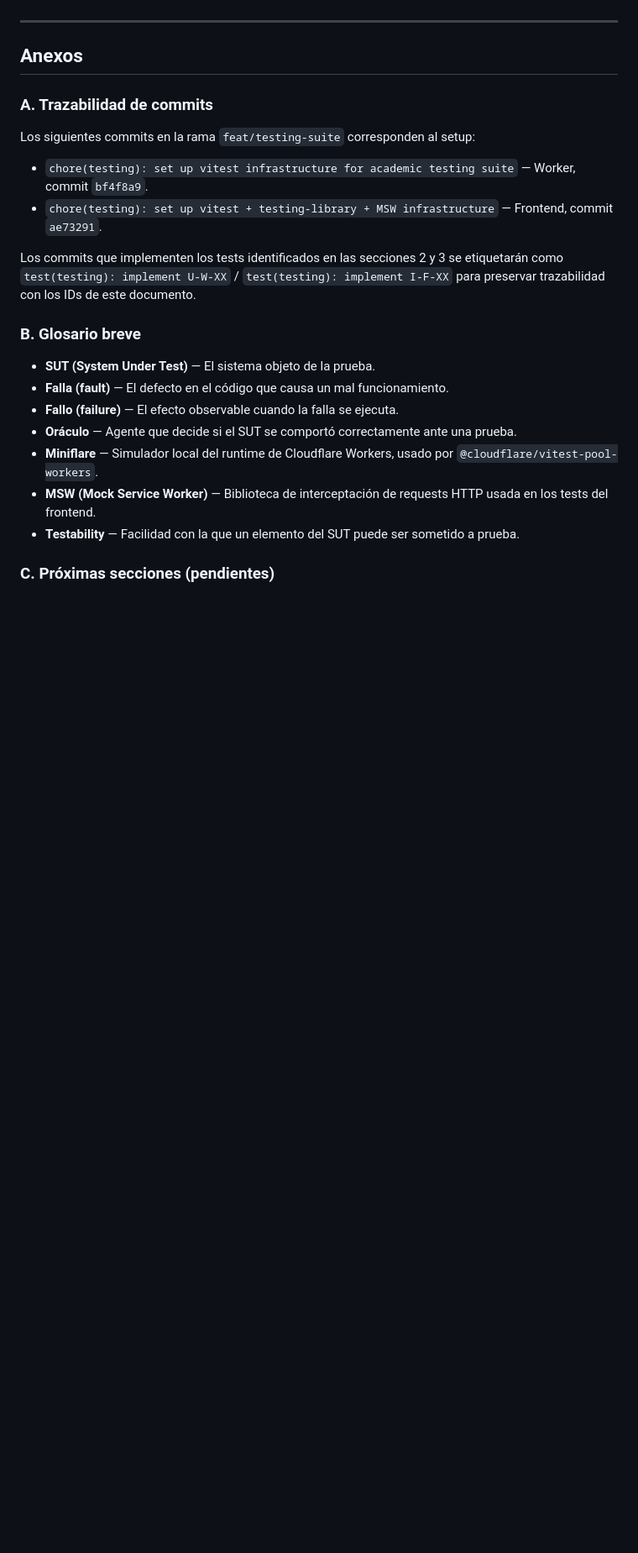
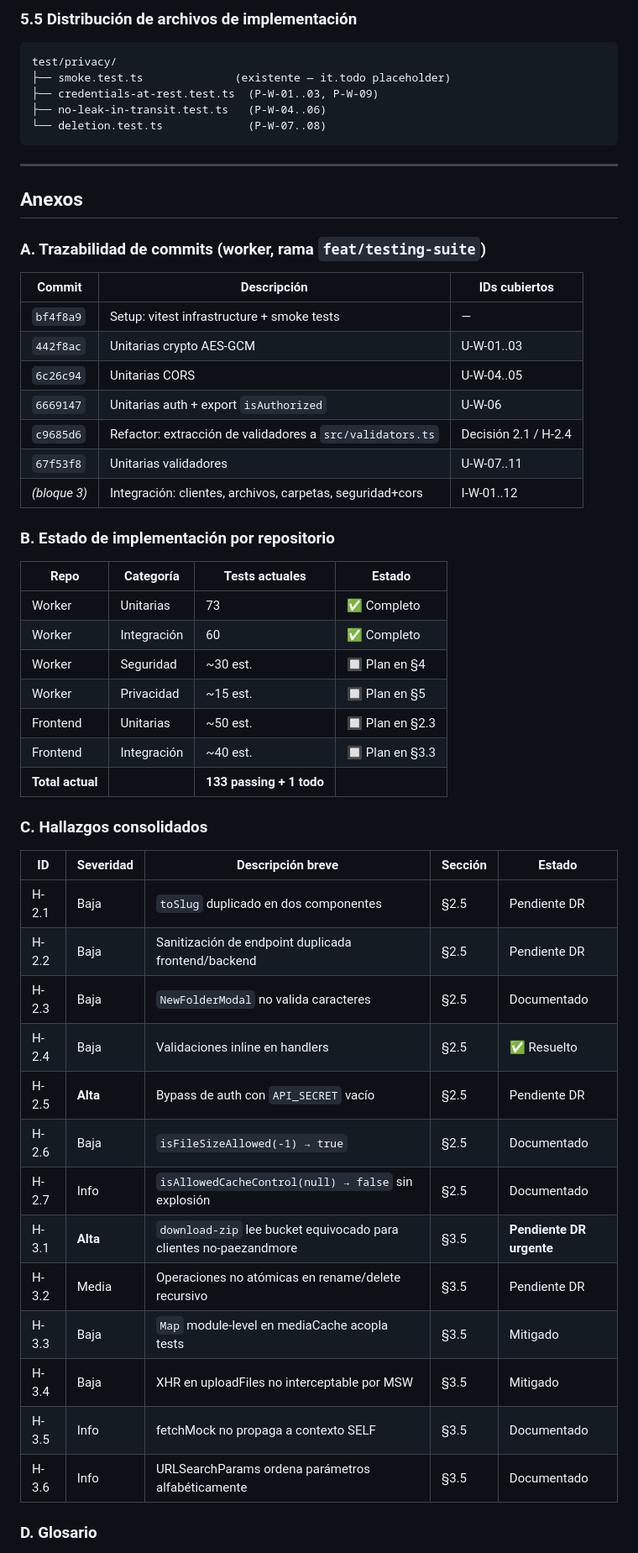
Before and after one commit to FernandoG8/r2-media-worker, a Markdown page: INFORME_PRUEBAS.md, the part around one of its changes. Shown at 84% size. Rendered like a GitHub page; blank space fills up the shorter version.

Commit message:
docs(testing): update INFORME_PRUEBAS to v2 (sections 1-5 complete)

````diff
--- a/INFORME_PRUEBAS.md
+++ b/INFORME_PRUEBAS.md
@@ -250,26 +352,58 @@ El SWEBOK define las pruebas de integración como aquellas que "verifican las in
+### 5.5 Distribución de archivos de implementación
+
+```
+test/privacy/
+├── smoke.test.ts              (existente — it.todo placeholder)
+├── credentials-at-rest.test.ts  (P-W-01..03, P-W-09)
+├── no-leak-in-transit.test.ts   (P-W-04..06)
+└── deletion.test.ts             (P-W-07..08)
+```
 
 ---
 
 ## Anexos
 
-### A. Trazabilidad de commits
+### A. Trazabilidad de commits (worker, rama `feat/testing-suite`)
 
-Los siguientes commits en la rama `feat/testing-suite` corresponden al setup:
+| Commit | Descripción | IDs cubiertos |
+|--------|-------------|---------------|
+| `bf4f8a9` | Setup: vitest infrastructure + smoke tests | — |
+| `442f8ac` | Unitarias crypto AES-GCM | U-W-01..03 |
+| `6c26c94` | Unitarias CORS | U-W-04..05 |
+| `6669147` | Unitarias auth + export `isAuthorized` | U-W-06 |
+| `c9685d6` | Refactor: extracción de validadores a `src/validators.ts` | Decisión 2.1 / H-2.4 |
+| `67f53f8` | Unitarias validadores | U-W-07..11 |
+| *(bloque 3)* | Integración: clientes, archivos, carpetas, seguridad+cors | I-W-01..12 |
 
-- `chore(testing): set up vitest infrastructure for academic testing suite` — Worker, commit `bf4f8a9`.
-- `chore(testing): set up vitest + testing-library + MSW infrastructure` — Frontend, commit `ae73291`.
+### B. Estado de implementación por repositorio
 
-Los commits que implementen los tests identificados en las secciones 2 y 3 se etiquetarán como `test(testing): implement U-W-XX` / `test(testing): implement I-F-XX` para preservar trazabilidad con los IDs de este documento.
+| Repo | Categoría | Tests actuales | Estado |
+|------|-----------|---------------|--------|
+| Worker | Unitarias | 73 | ✅ Completo |
+| Worker | Integración | 60 | ✅ Completo |
+| Worker | Seguridad | ~30 est. | 🔲 Plan en §4 |
+| Worker | Privacidad | ~15 est. | 🔲 Plan en §5 |
+| Frontend | Unitarias | ~50 est. | 🔲 Plan en §2.3 |
+| Frontend | Integración | ~40 est. | 🔲 Plan en §3.3 |
+| **Total actual** | | **133 passing + 1 todo** | |
 
-### B. Glosario breve
+### C. Hallazgos consolidados
 
-- **SUT (System Under Test)** — El sistema objeto de la prueba.
-- **Falla (fault)** — El defecto en el código que causa un mal funcionamiento.
-- **Fallo (failure)** — El efecto observable cuando la falla se ejecuta.
-- **Oráculo** — Agente que decide si el SUT se comportó correctamente ante una prueba.
-- **Miniflare** — Simulador local del runtime de Cloudflare Workers, usado por `@cloudflare/vitest-pool-workers`.
-- **MSW (Mock Service Worker)** — Biblioteca de interceptación de requests HTTP usada en los tests del frontend.
-- **Testability** — Facilidad con la que un elemento del SUT puede ser sometido a prueba.
+| ID | Severidad | Descripción breve | Sección | Estado |
+|----|-----------|-------------------|---------|--------|
+| H-2.1 | Baja | `toSlug` duplicado en dos componentes | §2.5 | Pendiente DR |
+| H-2.2 | Baja | Sanitización de endpoint duplicada frontend/backend | §2.5 | Pendiente DR |
+| H-2.3 | Baja | `NewFolderModal` no valida caracteres | §2.5 | Documentado |
+| H-2.4 | Baja | Validaciones inline en handlers | §2.5 | ✅ Resuelto |
+| H-2.5 | **Alta** | Bypass de auth con `API_SECRET` vacío | §2.5 | Pendiente DR |
+| H-2.6 | Baja | `isFileSizeAllowed(-1) → true` | §2.5 | Documentado |
+| H-2.7 | Info | `isAllowedCacheControl(null) → false` sin explosión | §2.5 | Documentado |
+| H-3.1 | **Alta** | `download-zip` lee bucket equivocado para clientes no-paezandmore | §3.5 | **Pendiente DR urgente** |
+| H-3.2 | Media | Operaciones no atómicas en rename/delete recursivo | §3.5 | Pendiente DR |
+| H-3.3 | Baja | `Map` module-level en mediaCache acopla tests | §3.5 | Mitigado |
+| H-3.4 | Baja | XHR en uploadFiles no interceptable por MSW | §3.5 | Mitigado |
+| H-3.5 | Info | fetchMock no propaga a contexto SELF | §3.5 | Documentado |
+| H-3.6 | Info | URLSearchParams ordena parámetros alfabéticamente | §3.5 | Documentado |
 
-### C. Próximas secciones (pendientes)
+### D. Glosario
 
````
Also changed, not shown: other parts of INFORME_PRUEBAS.md (+258 -143 lines).
